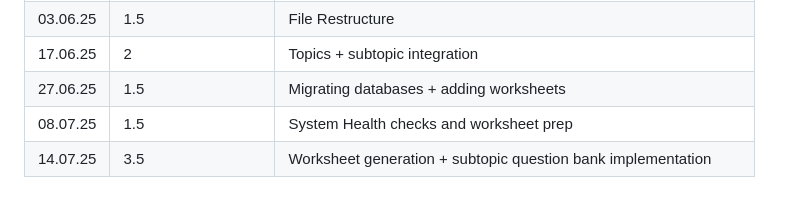
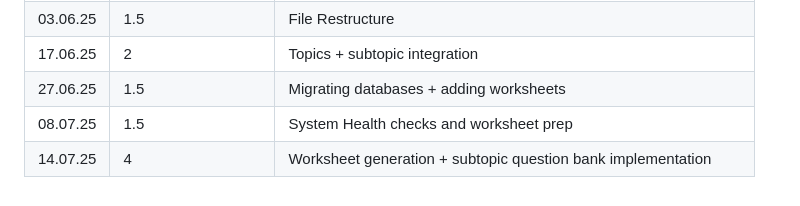
Before and after one commit to jjb023/TutorAI, a Markdown page: README.md, the part around the change. GitHub-like rendering.

```diff
--- a/README.md
+++ b/README.md
@@ -192,4 +192,4 @@ python app.py
 | 17.06.25 | 2 | Topics + subtopic integration |
 | 27.06.25 | 1.5 | Migrating databases + adding worksheets |
 | 08.07.25 | 1.5 | System Health checks and worksheet prep |
-| 14.07.25 | 3.5 | Worksheet generation + subtopic question bank implementation|
+| 14.07.25 | 4 | Worksheet generation + subtopic question bank implementation|
```
